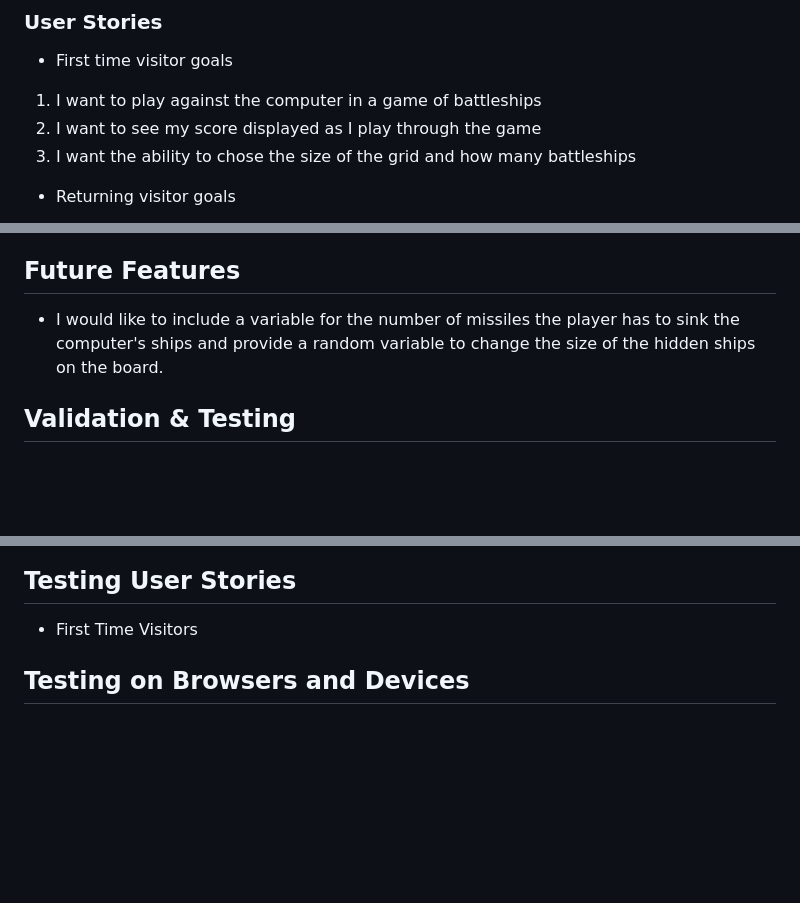
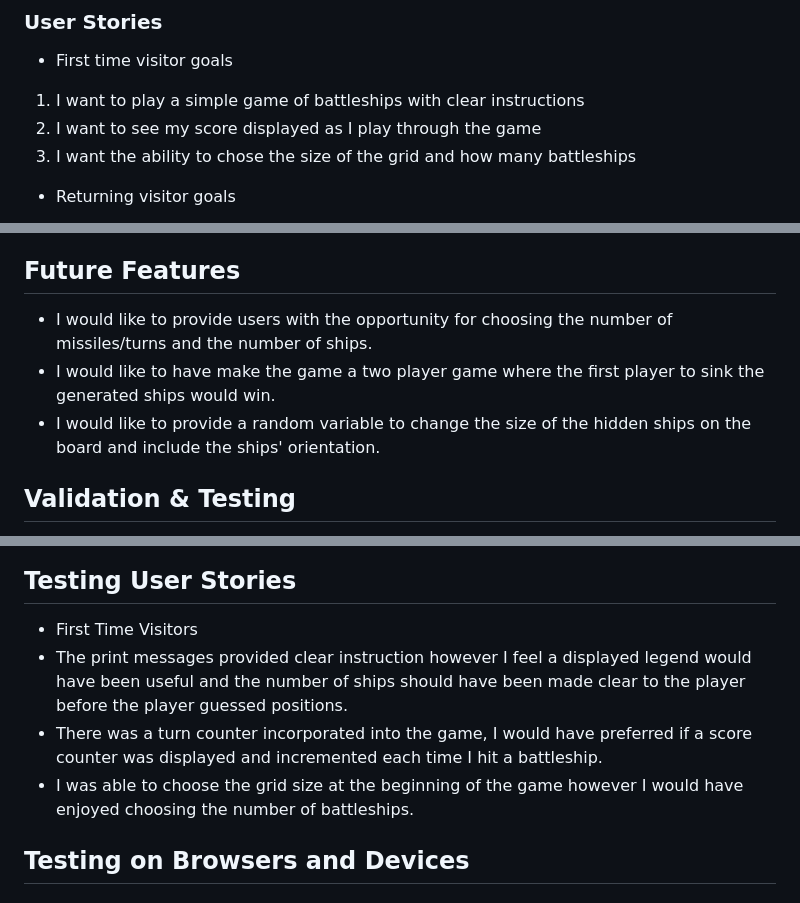
Before and after one commit to Code-Institute-Submissions/battleships-65, a Markdown page: README.md, 3 parts joined by grey strips. Rendered like a GitHub page; blank space fills up the shorter version.

Commit message:
Docs: Add user test stories to the readme

```diff
--- a/README.md
+++ b/README.md
@@ -4,7 +4,7 @@ This game is a single player game designed for users to compete against the comp
 ## User Experience
 ### User Stories
 - First time visitor goals
-1. I want to play against the computer in a game of battleships
+1. I want to play a simple game of battleships with clear instructions
 2. I want to see my score displayed as I play through the game
 3. I want the ability to chose the size of the grid and how many battleships
 
@@ -61,7 +61,9 @@ A game over screen appears whenever a player sinks the required number of battle
 - Heroku was used for deploying the website.
 
 ## Future Features
-- I would like to include a variable for the number of missiles the player has to sink the computer's ships and provide a random variable to change the size of the hidden ships on the board.
+- I would like to provide users with the opportunity for choosing the number of missiles/turns and the number of ships.
+- I would like to have make the game a two player game where the first player to sink the generated ships would win.
+- I would like to provide a random variable to change the size of the hidden ships on the board and include the ships' orientation.
 
 ## Validation & Testing
 [PEP8 Python Validator](https://pep8ci.herokuapp.com/)
@@ -68,6 +72,9 @@ A game over screen appears whenever a player sinks the required number of battle
 
 ## Testing User Stories
 - First Time Visitors
+- The print messages provided clear instruction however I feel a displayed legend would have been useful and the number of ships should have been made clear to the player before the player guessed positions.
+- There was a turn counter incorporated into the game, I would have preferred if a score counter was displayed and incremented each time I hit a battleship.
+- I was able to choose the grid size at the beginning of the game however I would have enjoyed choosing the number of battleships.
 
 ## Testing on Browsers and Devices
 
```
Also changed, not shown: other parts of README.md (+2 -0 lines).
